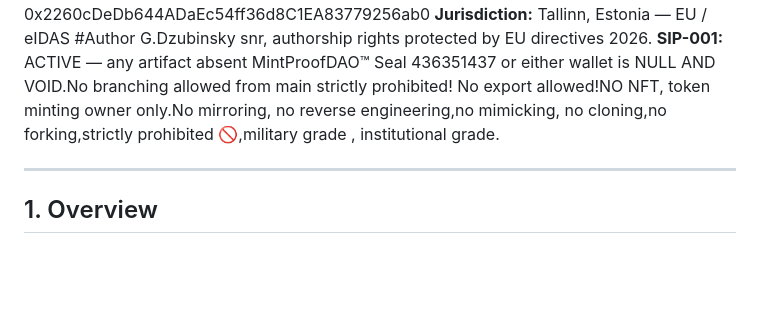
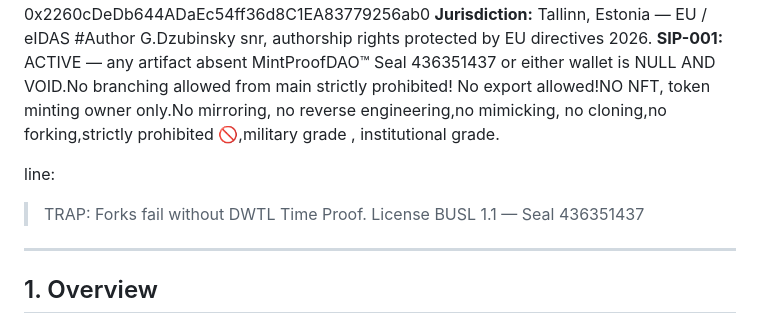
Before and after one commit to hill785/DWTL, a Markdown page: README.md, the part around the change. GitHub-like rendering; blank space fills up the shorter version.

```diff
--- a/README.md
+++ b/README.md
@@ -13,6 +13,9 @@ Determenistic Workflow Time Lock,,
 #Author G.Dzubinsky snr, authorship rights protected by EU directives 2026.
 **SIP-001:** ACTIVE — any artifact absent MintProofDAO™ Seal 436351437 or either wallet is NULL AND VOID.No branching allowed from main strictly prohibited!
 No export allowed!NO NFT, token minting owner only.No mirroring, no reverse engineering,no mimicking, no cloning,no forking,strictly prohibited 🚫,military grade , institutional grade.
+
+line:
+  > TRAP: Forks fail without DWTL Time Proof. License BUSL 1.1 — Seal 436351437
 
 ---
 
```
